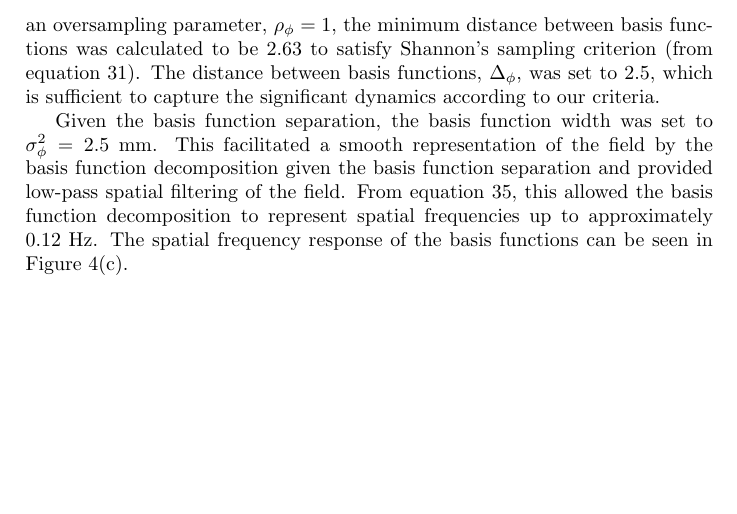
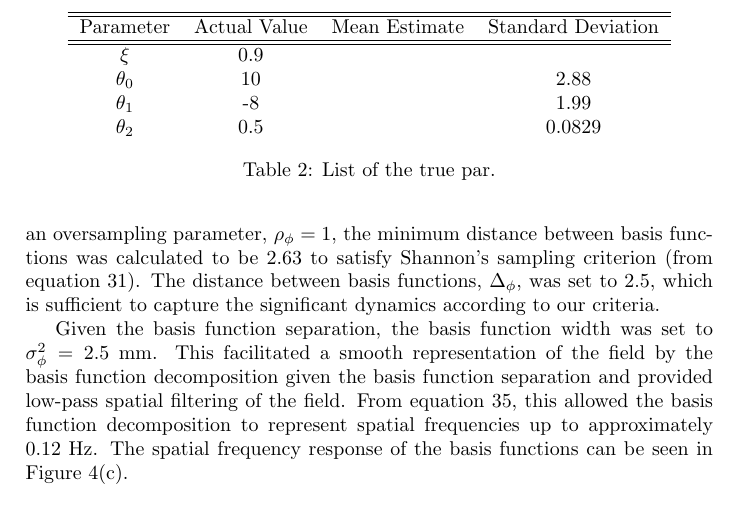
Before and after one commit to mikedewar/BrainIDE, a LaTeX paper (ltx/Journal of Neuroengineering/StateAndParameterEstimationNeuralFields_JoNE.tex): part of page 14 of 27, cut at the place of the change, the shorter picture padded with empty space. Compiled offline with pdfLaTeX.

Commit message:
added table for estimates in resutls

```diff
--- a/ltx/Journal of Neuroengineering/StateAndParameterEstimationNeuralFields_JoNE.tex
+++ b/ltx/Journal of Neuroengineering/StateAndParameterEstimationNeuralFields_JoNE.tex
@@ -508,6 +508,20 @@ To demonstrate the performance of the parameter and state estimation, a Monte Ca
 
 The distribution of the estimated parameters is shown in Figure~\ref{fig:Parameters}. The estimates for $\xi$, where $\xi=1-\zeta T_s $ and $\zeta$ is the reciprocal of the synaptic time constant, are consistently over the true value (with a mean bias of 2.5~\%). The estimates of the connectivity kernel parameters ($\theta_0$, $\theta_1$, $\theta_2$) form distributions that are approximately Gaussian, which centred about the true values, with standard deviations 2.88, 1.99 and 0.08\parham{(0.0829)} respectively.  \dean{ for discussion: indicating good results}. The ratios of the estimates ($\hat\theta_0/\hat\theta_1$ and $\hat\theta_0/\hat\theta_2$) are shown in Figure~\ref{fig:ParametersRatio}. The distribution of estimates for $\hat\theta_0/\hat\theta_1$ are relativity tighter\parham{(it's 0.0812 (a bit tighter) and 3.757 respectively)}, though indicate a bias... This indicates the balance of excitation and inhibition can be estimated more accurately than the individual parameters.
 
+\begin{table}
+\centering
+\begin{tabular}{cccc}
+	\hline\hline Parameter & Actual Value & Mean Estimate & Standard Deviation \\
+	\hline\hline
+ 	$\xi$ & 0.9 &  &\\
+	$\theta_0$ & 10 &  & 2.88\\
+	$\theta_1$ & -8 & & 1.99\\
+	$\theta_2$ & 0.5 & & 0.0829\\
+\end{tabular}
+\caption{List of the true par.}
+\label{tab:Model Parameters}
+\end{table}
+
 The reconstructed connectivity kernel from the estimated parameters can be seen in Figure~\ref{fig:KernelEstimates}. This Figure verifies the expected net shape of the estimated connectivity kernel is in good accordance to the true kernel. The shape is generally well preserved.
 
 Figure~\ref{fig:ParametersConvergence} shows the rate of convergence for parameter estimates.
```
